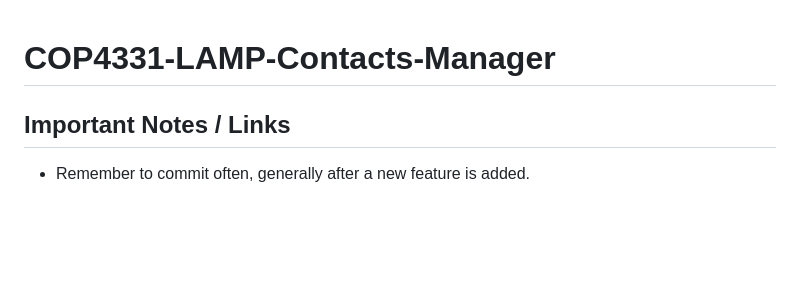
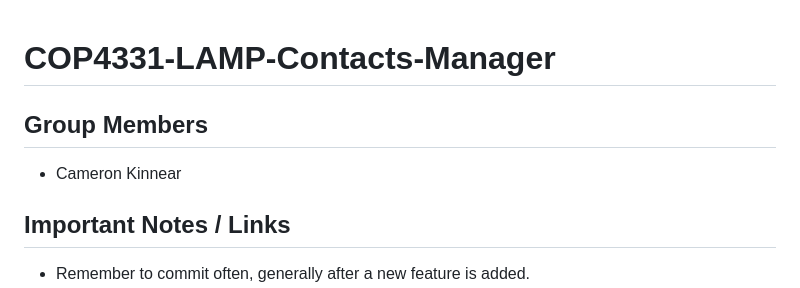
Before and after one commit to CameronKinnear/COP4331-LAMP-Contacts-Manager, a Markdown page: README.md, the part around the change. Rendered like a GitHub page; blank space fills up the shorter version.

Commit message:
Add group members section to README

```diff
--- a/README.md
+++ b/README.md
@@ -1,4 +1,7 @@
 # COP4331-LAMP-Contacts-Manager
+
+## Group Members
+- Cameron Kinnear
 
 ## Important Notes / Links
 
```
